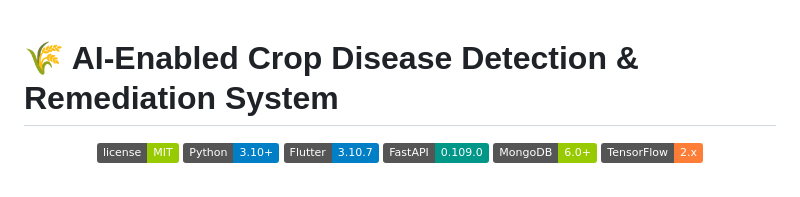
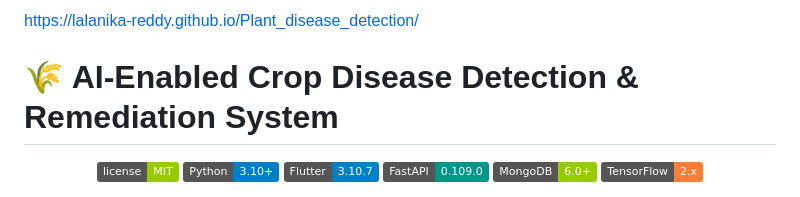
Before and after one commit to Lalanika-reddy/Plant_disease_detection, a Markdown page: README.md, the part around the change. GitHub-like rendering; badges without logos.

```diff
--- a/README.md
+++ b/README.md
@@ -1,3 +1,4 @@
+https://lalanika-reddy.github.io/Plant_disease_detection/
 # 🌾 AI-Enabled Crop Disease Detection & Remediation System
 
 <div align="center">
```
